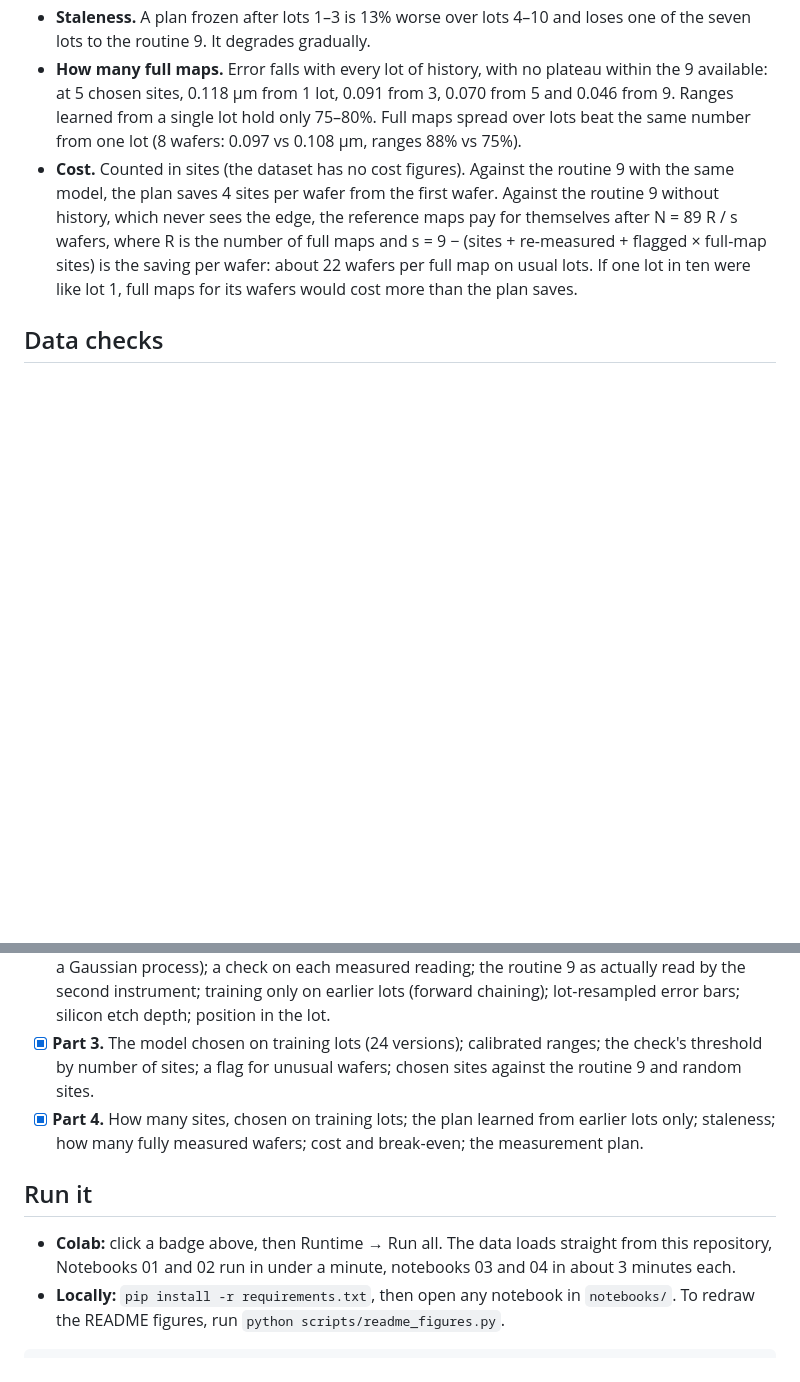
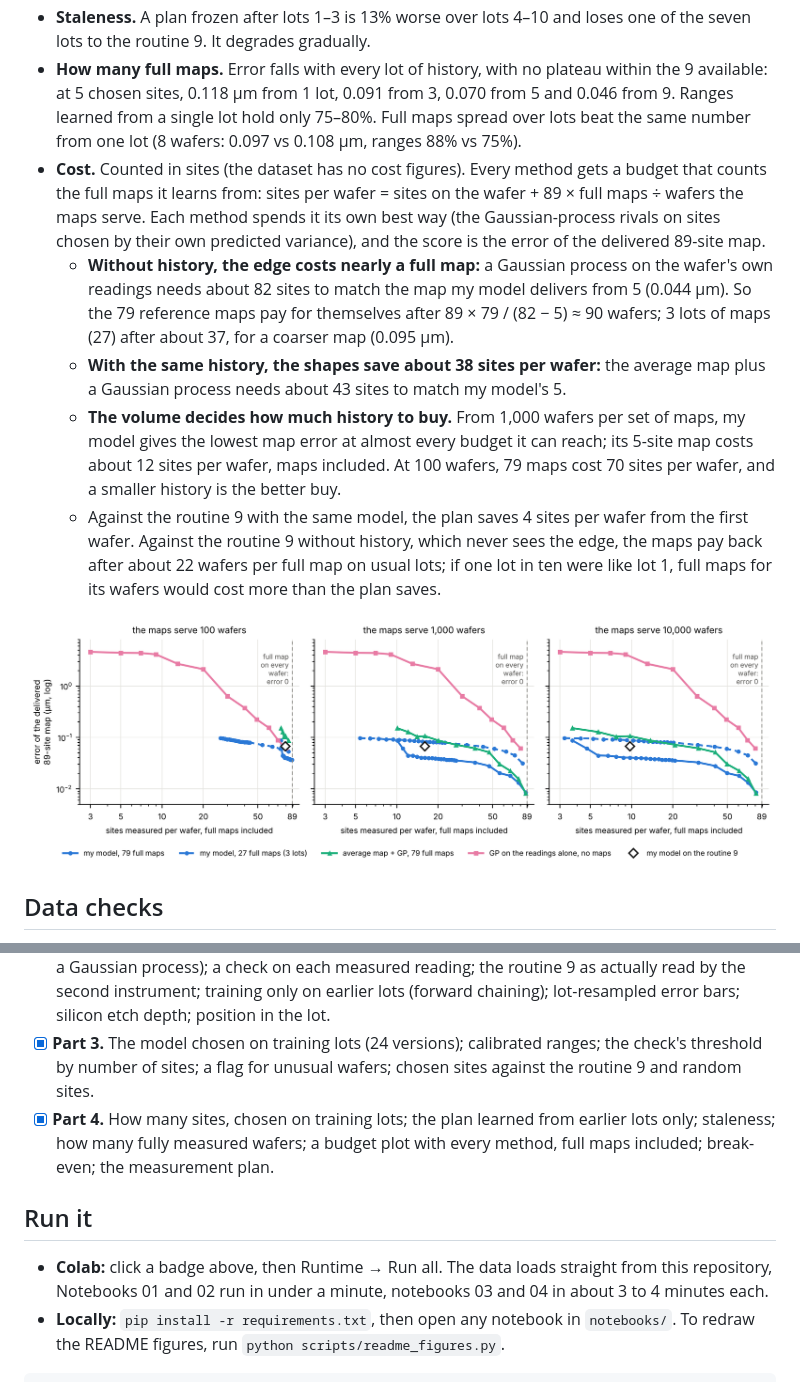
Before and after one commit to arifulRPI/sparse-wafer-metrology, a Markdown page: README.md, 2 parts joined by grey strips. Drawn GitHub-style; pictures changed too: figures/part4_budget.png (added); blank space fills up the shorter version.

Commit message:
Part 4: budget plot with every method, full maps included
Each method gets a budget of sites per wafer that counts the full maps it
learns from, spends it on its own best sites, and is scored on the error
of the delivered 89-site map, at three production volumes. Break-even
against a method that reaches the same map without history.

Co-Authored-By: Claude Opus 5.5 <noreply@anthropic.com>
Claude-Session: https://claude.ai/code/session_01Xud5kmwLZvNyQEUQGhr6DK

````diff
--- a/README.md
+++ b/README.md
@@ -116,7 +116,13 @@ Notebook 04 learns the whole plan (model version, range factor, check and flag t
 - **The deployment number.** Learned from earlier lots only, the plan is ×1.10 the leave-one-lot-out error on the same lots (edge ×1.07), inside the 1.25× pass rule set before testing. It flags no wafer of lots 4–10.
 - **Staleness.** A plan frozen after lots 1–3 is 13% worse over lots 4–10 and loses one of the seven lots to the routine 9. It degrades gradually.
 - **How many full maps.** Error falls with every lot of history, with no plateau within the 9 available: at 5 chosen sites, 0.118 µm from 1 lot, 0.091 from 3, 0.070 from 5 and 0.046 from 9. Ranges learned from a single lot hold only 75–80%. Full maps spread over lots beat the same number from one lot (8 wafers: 0.097 vs 0.108 µm, ranges 88% vs 75%).
-- **Cost.** Counted in sites (the dataset has no cost figures). Against the routine 9 with the same model, the plan saves 4 sites per wafer from the first wafer. Against the routine 9 without history, which never sees the edge, the reference maps pay for themselves after N = 89 R / s wafers, where R is the number of full maps and s = 9 − (sites + re-measured + flagged × full-map sites) is the saving per wafer: about 22 wafers per full map on usual lots. If one lot in ten were like lot 1, full maps for its wafers would cost more than the plan saves.
+- **Cost.** Counted in sites (the dataset has no cost figures). Every method gets a budget that counts the full maps it learns from: sites per wafer = sites on the wafer + 89 × full maps ÷ wafers the maps serve. Each method spends it its own best way (the Gaussian-process rivals on sites chosen by their own predicted variance), and the score is the error of the delivered 89-site map.
+  - **Without history, the edge costs nearly a full map:** a Gaussian process on the wafer's own readings needs about 82 sites to match the map my model delivers from 5 (0.044 µm). So the 79 reference maps pay for themselves after 89 × 79 / (82 − 5) ≈ 90 wafers; 3 lots of maps (27) after about 37, for a coarser map (0.095 µm).
+  - **With the same history, the shapes save about 38 sites per wafer:** the average map plus a Gaussian process needs about 43 sites to match my model's 5.
+  - **The volume decides how much history to buy.** From 1,000 wafers per set of maps, my model gives the lowest map error at almost every budget it can reach; its 5-site map costs about 12 sites per wafer, maps included. At 100 wafers, 79 maps cost 70 sites per wafer, and a smaller history is the better buy.
+  - Against the routine 9 with the same model, the plan saves 4 sites per wafer from the first wafer. Against the routine 9 without history, which never sees the edge, the maps pay back after about 22 wafers per full map on usual lots; if one lot in ten were like lot 1, full maps for its wafers would cost more than the plan saves.
+
+![Every method on one budget, full maps included, at three production volumes](figures/part4_budget.png)
 
 ## Data checks
 
@@ -139,11 +145,11 @@ Notebook 04 learns the whole plan (model version, range factor, check and flag t
 - [x] **Part 1.** Data checks, bad-reading screen, PCA shapes, Bayesian fit with 90% intervals, rival A, leave-one-lot-out testing.
 - [x] **Part 2.** Rivals from no history to full history (a polynomial, a Gaussian process, rival A, rival A plus a Gaussian process); a check on each measured reading; the routine 9 as actually read by the second instrument; training only on earlier lots (forward chaining); lot-resampled error bars; silicon etch depth; position in the lot.
 - [x] **Part 3.** The model chosen on training lots (24 versions); calibrated ranges; the check's threshold by number of sites; a flag for unusual wafers; chosen sites against the routine 9 and random sites.
-- [x] **Part 4.** How many sites, chosen on training lots; the plan learned from earlier lots only; staleness; how many fully measured wafers; cost and break-even; the measurement plan.
+- [x] **Part 4.** How many sites, chosen on training lots; the plan learned from earlier lots only; staleness; how many fully measured wafers; a budget plot with every method, full maps included; break-even; the measurement plan.
 
 ## Run it
 
-- **Colab:** click a badge above, then Runtime → Run all. The data loads straight from this repository, Notebooks 01 and 02 run in under a minute, notebooks 03 and 04 in about 3 minutes each.
+- **Colab:** click a badge above, then Runtime → Run all. The data loads straight from this repository, Notebooks 01 and 02 run in under a minute, notebooks 03 and 04 in about 3 to 4 minutes each.
 - **Locally:** `pip install -r requirements.txt`, then open any notebook in `notebooks/`. To redraw the README figures, run `python scripts/readme_figures.py`.
 
 ```
````
Also changed, not shown: 1 other file.
